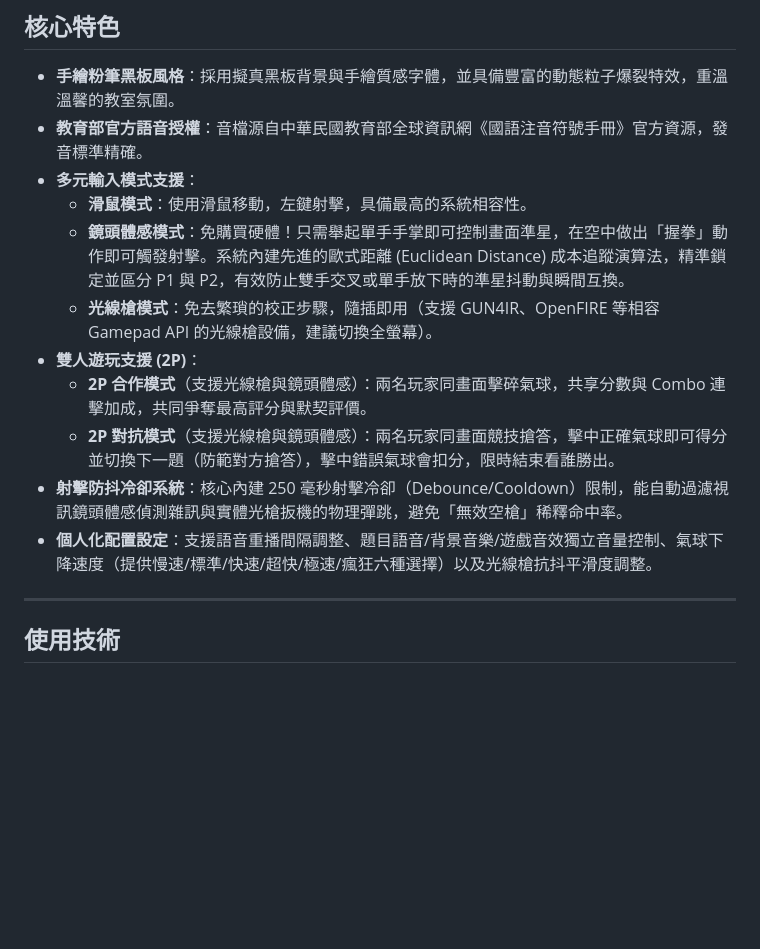
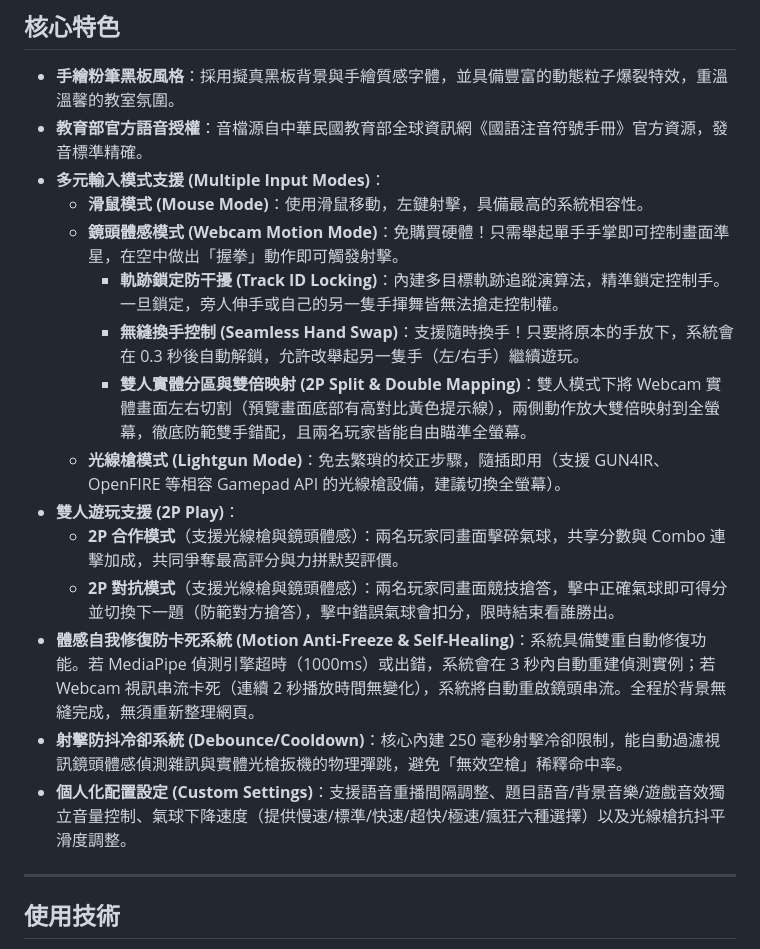
Before and after one commit to kaoshou/bopomofo-shooter, a Markdown page: README.md, the part around the change. GitHub-like rendering; blank space fills up the shorter version.

Commit message:
docs: update README with project information

```diff
--- a/README.md
+++ b/README.md
@@ -31,15 +31,19 @@
 
 *   **手繪粉筆黑板風格**：採用擬真黑板背景與手繪質感字體，並具備豐富的動態粒子爆裂特效，重溫溫馨的教室氛圍。
 *   **教育部官方語音授權**：音檔源自中華民國教育部全球資訊網《國語注音符號手冊》官方資源，發音標準精確。
-*   **多元輸入模式支援**：
-    *   **滑鼠模式**：使用滑鼠移動，左鍵射擊，具備最高的系統相容性。
-    *   **鏡頭體感模式**：免購買硬體！只需舉起單手手掌即可控制畫面準星，在空中做出「握拳」動作即可觸發射擊。系統內建先進的歐式距離 (Euclidean Distance) 成本追蹤演算法，精準鎖定並區分 P1 與 P2，有效防止雙手交叉或單手放下時的準星抖動與瞬間互換。
-    *   **光線槍模式**：免去繁瑣的校正步驟，隨插即用（支援 GUN4IR、OpenFIRE 等相容 Gamepad API 的光線槍設備，建議切換全螢幕）。
-*   **雙人遊玩支援 (2P)**：
-    *   **2P 合作模式**（支援光線槍與鏡頭體感）：兩名玩家同畫面擊碎氣球，共享分數與 Combo 連擊加成，共同爭奪最高評分與默契評價。
+*   **多元輸入模式支援 (Multiple Input Modes)**：
+    *   **滑鼠模式 (Mouse Mode)**：使用滑鼠移動，左鍵射擊，具備最高的系統相容性。
+    *   **鏡頭體感模式 (Webcam Motion Mode)**：免購買硬體！只需舉起單手手掌即可控制畫面準星，在空中做出「握拳」動作即可觸發射擊。
+        *   **軌跡鎖定防干擾 (Track ID Locking)**：內建多目標軌跡追蹤演算法，精準鎖定控制手。一旦鎖定，旁人伸手或自己的另一隻手揮舞皆無法搶走控制權。
+        *   **無縫換手控制 (Seamless Hand Swap)**：支援隨時換手！只要將原本的手放下，系統會在 0.3 秒後自動解鎖，允許改舉起另一隻手（左/右手）繼續遊玩。
+        *   **雙人實體分區與雙倍映射 (2P Split & Double Mapping)**：雙人模式下將 Webcam 實體畫面左右切割（預覽畫面底部有高對比黃色提示線），兩側動作放大雙倍映射到全螢幕，徹底防範雙手錯配，且兩名玩家皆能自由瞄準全螢幕。
+    *   **光線槍模式 (Lightgun Mode)**：免去繁瑣的校正步驟，隨插即用（支援 GUN4IR、OpenFIRE 等相容 Gamepad API 的光線槍設備，建議切換全螢幕）。
+*   **雙人遊玩支援 (2P Play)**：
+    *   **2P 合作模式**（支援光線槍與鏡頭體感）：兩名玩家同畫面擊碎氣球，共享分數與 Combo 連擊加成，共同爭奪最高評分與力拼默契評價。
     *   **2P 對抗模式**（支援光線槍與鏡頭體感）：兩名玩家同畫面競技搶答，擊中正確氣球即可得分並切換下一題（防範對方搶答），擊中錯誤氣球會扣分，限時結束看誰勝出。
-*   **射擊防抖冷卻系統**：核心內建 250 毫秒射擊冷卻（Debounce/Cooldown）限制，能自動過濾視訊鏡頭體感偵測雜訊與實體光槍扳機的物理彈跳，避免「無效空槍」稀釋命中率。
-*   **個人化配置設定**：支援語音重播間隔調整、題目語音/背景音樂/遊戲音效獨立音量控制、氣球下降速度（提供慢速/標準/快速/超快/極速/瘋狂六種選擇）以及光線槍抗抖平滑度調整。
+*   **體感自我修復防卡死系統 (Motion Anti-Freeze & Self-Healing)**：系統具備雙重自動修復功能。若 MediaPipe 偵測引擎超時（1000ms）或出錯，系統會在 3 秒內自動重建偵測實例；若 Webcam 視訊串流卡死（連續 2 秒播放時間無變化），系統將自動重啟鏡頭串流。全程於背景無縫完成，無須重新整理網頁。
+*   **射擊防抖冷卻系統 (Debounce/Cooldown)**：核心內建 250 毫秒射擊冷卻限制，能自動過濾視訊鏡頭體感偵測雜訊與實體光槍扳機的物理彈跳，避免「無效空槍」稀釋命中率。
+*   **個人化配置設定 (Custom Settings)**：支援語音重播間隔調整、題目語音/背景音樂/遊戲音效獨立音量控制、氣球下降速度（提供慢速/標準/快速/超快/極速/瘋狂六種選擇）以及光線槍抗抖平滑度調整。
 
 ---
 
```
